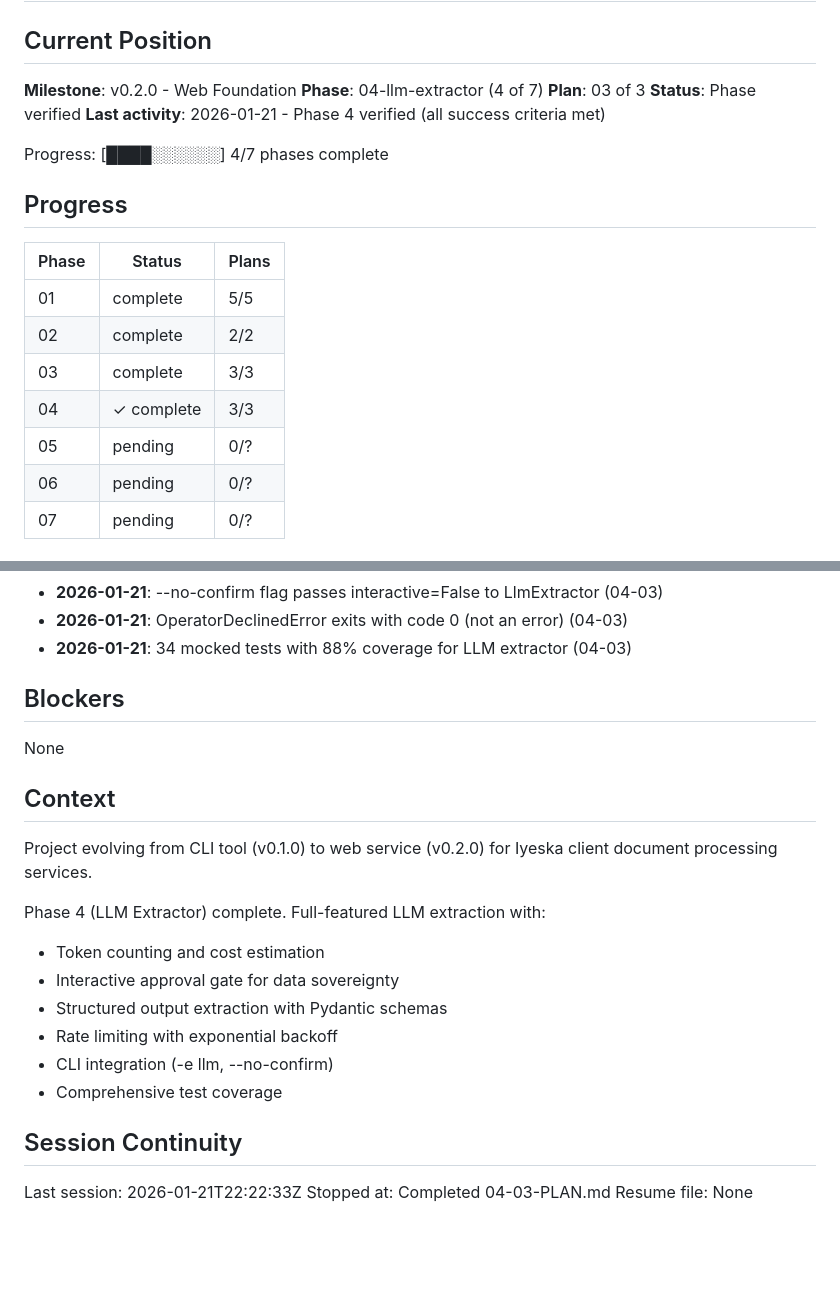
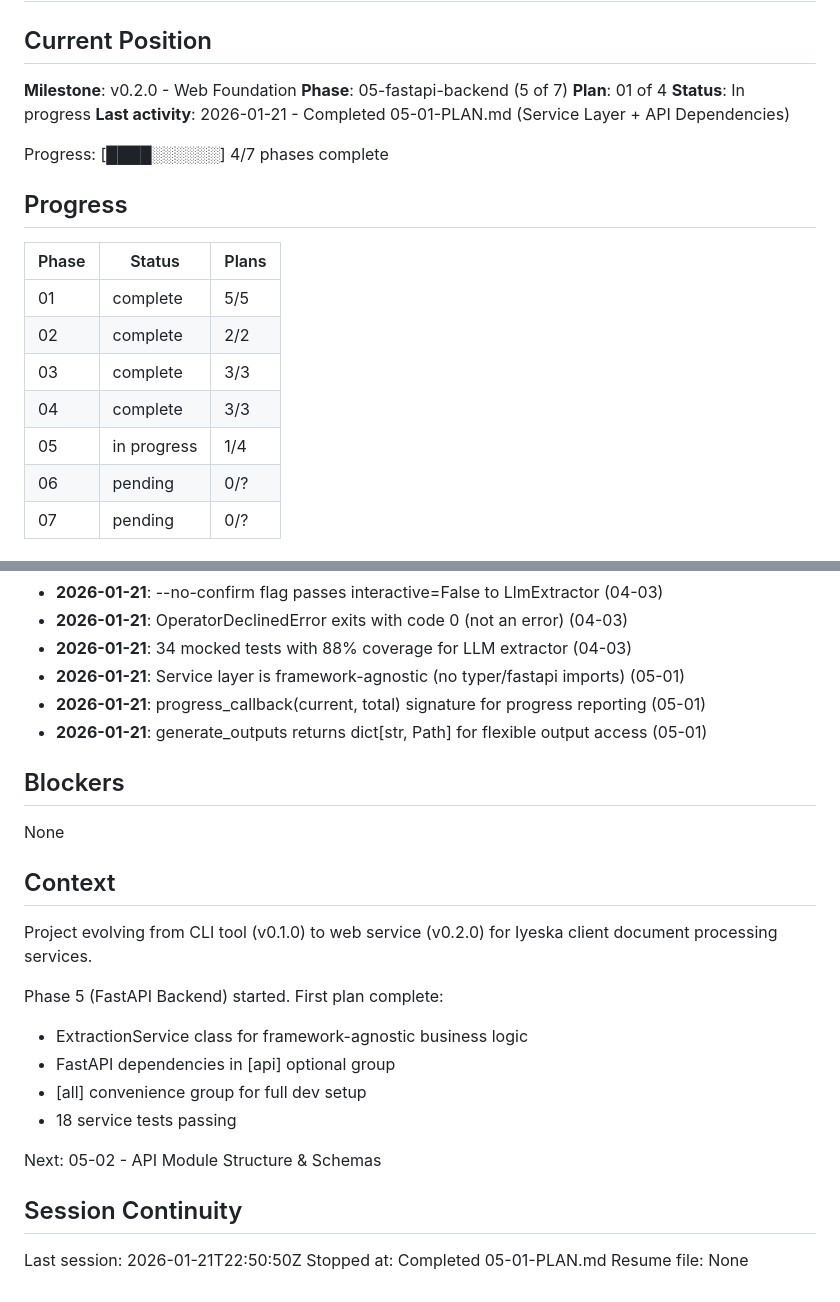
Before and after one commit to guthdx/cosmograph, a Markdown page: .planning/STATE.md, 2 parts joined by grey strips. GitHub-like rendering; blank space fills up the shorter version.

Commit message:
docs(05-01): complete service layer + API dependencies plan
Tasks completed: 3/3
- Add FastAPI dependencies to pyproject.toml
- Create ExtractionService class
- Add basic service unit tests

SUMMARY: .planning/phases/05-fastapi-backend/05-01-SUMMARY.md

```diff
--- a/.planning/STATE.md
+++ b/.planning/STATE.md
@@ -3,10 +3,10 @@
 ## Current Position
 
 **Milestone**: v0.2.0 - Web Foundation
-**Phase**: 04-llm-extractor (4 of 7)
-**Plan**: 03 of 3
-**Status**: Phase verified
-**Last activity**: 2026-01-21 - Phase 4 verified (all success criteria met)
+**Phase**: 05-fastapi-backend (5 of 7)
+**Plan**: 01 of 4
+**Status**: In progress
+**Last activity**: 2026-01-21 - Completed 05-01-PLAN.md (Service Layer + API Dependencies)
 
 Progress: [████░░░░░░] 4/7 phases complete
 
@@ -17,8 +17,8 @@ Progress: [████░░░░░░] 4/7 phases complete
 | 01 | complete | 5/5 |
 | 02 | complete | 2/2 |
 | 03 | complete | 3/3 |
-| 04 | ✓ complete | 3/3 |
-| 05 | pending | 0/? |
+| 04 | complete | 3/3 |
+| 05 | in progress | 1/4 |
 | 06 | pending | 0/? |
 | 07 | pending | 0/? |
 
@@ -51,6 +51,9 @@ Progress: [████░░░░░░] 4/7 phases complete
 - **2026-01-21**: --no-confirm flag passes interactive=False to LlmExtractor (04-03)
 - **2026-01-21**: OperatorDeclinedError exits with code 0 (not an error) (04-03)
 - **2026-01-21**: 34 mocked tests with 88% coverage for LLM extractor (04-03)
+- **2026-01-21**: Service layer is framework-agnostic (no typer/fastapi imports) (05-01)
+- **2026-01-21**: progress_callback(current, total) signature for progress reporting (05-01)
+- **2026-01-21**: generate_outputs returns dict[str, Path] for flexible output access (05-01)
 
 ## Blockers
 
@@ -60,16 +63,16 @@ None
 
 Project evolving from CLI tool (v0.1.0) to web service (v0.2.0) for Iyeska client document processing services.
 
-Phase 4 (LLM Extractor) complete. Full-featured LLM extraction with:
-- Token counting and cost estimation
-- Interactive approval gate for data sovereignty
-- Structured output extraction with Pydantic schemas
-- Rate limiting with exponential backoff
-- CLI integration (-e llm, --no-confirm)
-- Comprehensive test coverage
+Phase 5 (FastAPI Backend) started. First plan complete:
+- ExtractionService class for framework-agnostic business logic
+- FastAPI dependencies in [api] optional group
+- [all] convenience group for full dev setup
+- 18 service tests passing
+
+Next: 05-02 - API Module Structure & Schemas
 
 ## Session Continuity
 
-Last session: 2026-01-21T22:22:33Z
-Stopped at: Completed 04-03-PLAN.md
+Last session: 2026-01-21T22:50:50Z
+Stopped at: Completed 05-01-PLAN.md
 Resume file: None
```
Also changed, not shown: 1 other file.
